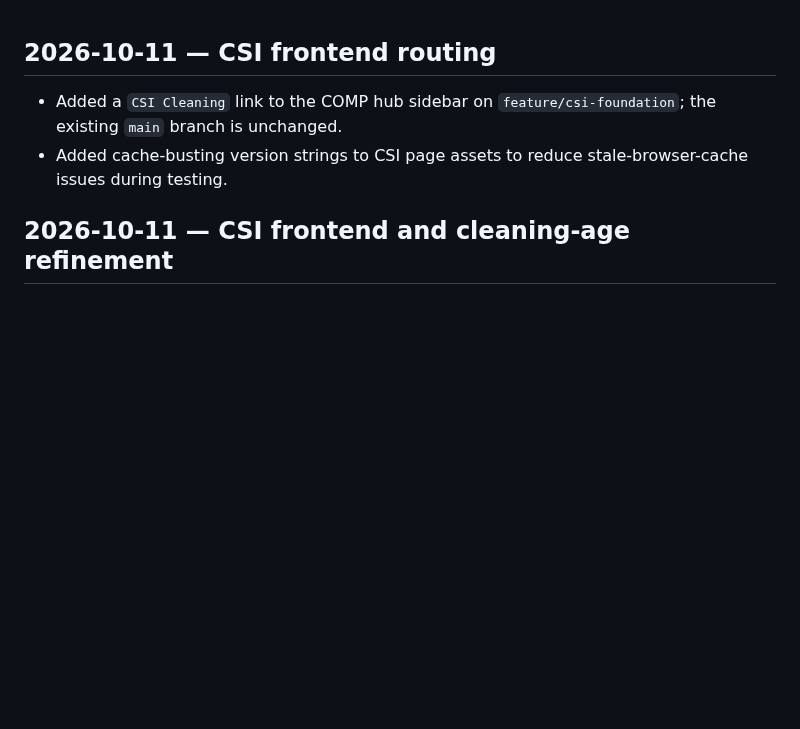
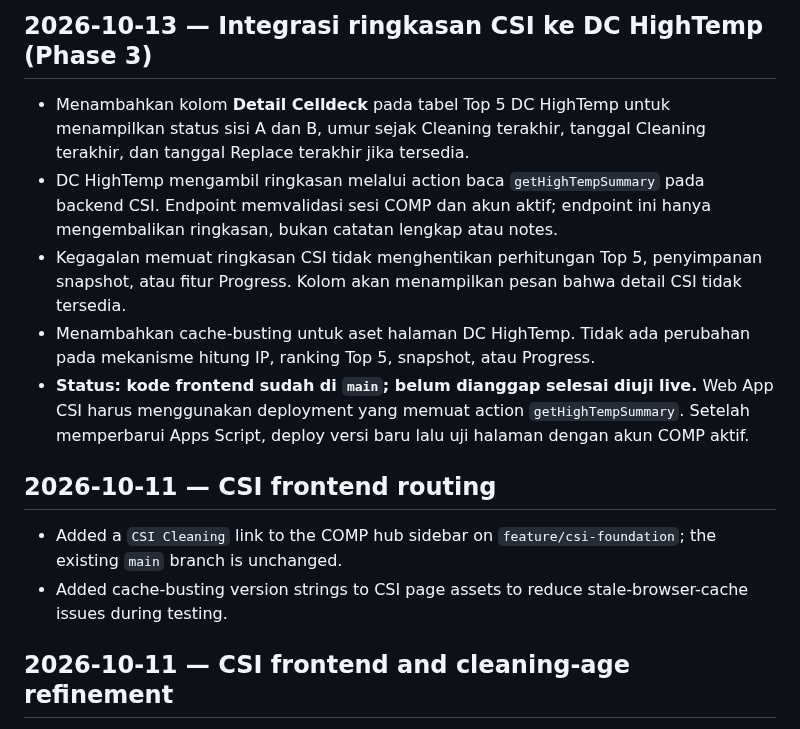
Before and after one commit to noxxadev/comp, a Markdown page: README.md, the part around the change. Drawn GitHub-style; blank space fills up the shorter version.

Commit message:
Document CSI HighTemp integration phase 3

```diff
--- a/README.md
+++ b/README.md
@@ -1,3 +1,10 @@
+## 2026-10-13 — Integrasi ringkasan CSI ke DC HighTemp (Phase 3)
+- Menambahkan kolom **Detail Celldeck** pada tabel Top 5 DC HighTemp untuk menampilkan status sisi A dan B, umur sejak Cleaning terakhir, tanggal Cleaning terakhir, dan tanggal Replace terakhir jika tersedia.
+- DC HighTemp mengambil ringkasan melalui action baca `getHighTempSummary` pada backend CSI. Endpoint memvalidasi sesi COMP dan akun aktif; endpoint ini hanya mengembalikan ringkasan, bukan catatan lengkap atau notes.
+- Kegagalan memuat ringkasan CSI tidak menghentikan perhitungan Top 5, penyimpanan snapshot, atau fitur Progress. Kolom akan menampilkan pesan bahwa detail CSI tidak tersedia.
+- Menambahkan cache-busting untuk aset halaman DC HighTemp. Tidak ada perubahan pada mekanisme hitung IP, ranking Top 5, snapshot, atau Progress.
+- **Status: kode frontend sudah di `main`; belum dianggap selesai diuji live.** Web App CSI harus menggunakan deployment yang memuat action `getHighTempSummary`. Setelah memperbarui Apps Script, deploy versi baru lalu uji halaman dengan akun COMP aktif.
+
 ## 2026-10-11 — CSI frontend routing
 - Added a `CSI Cleaning` link to the COMP hub sidebar on `feature/csi-foundation`; the existing `main` branch is unchanged.
 - Added cache-busting version strings to CSI page assets to reduce stale-browser-cache issues during testing.
```
